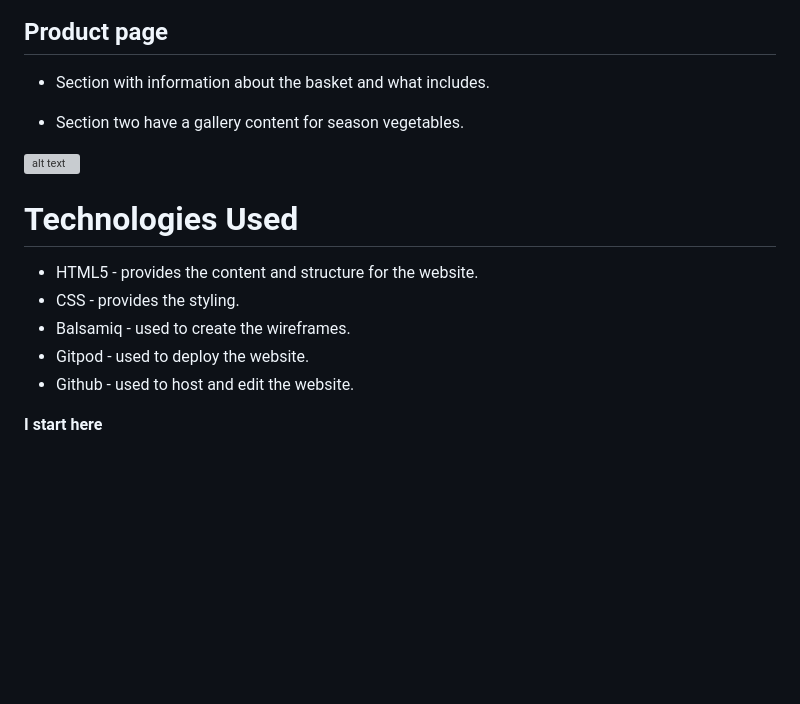
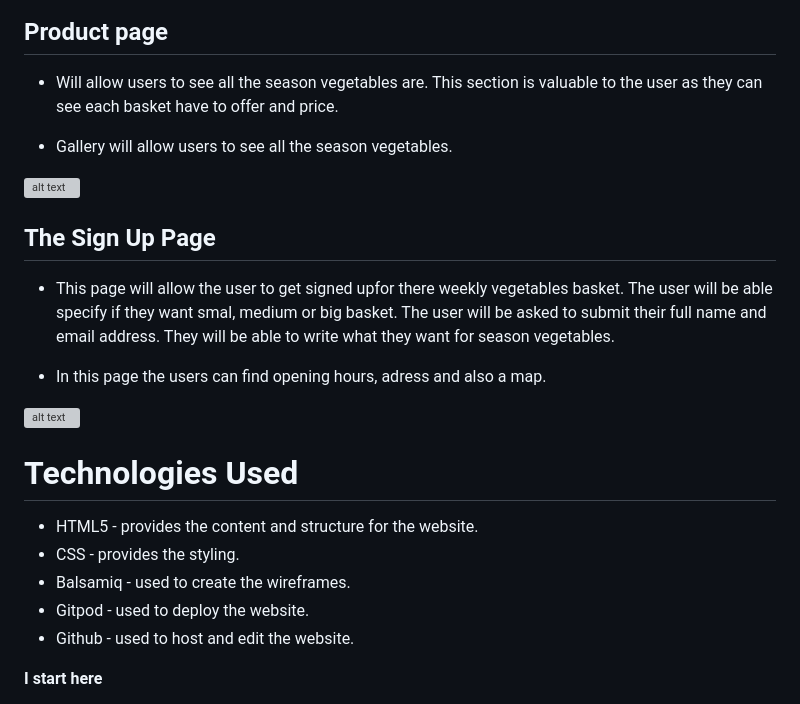
Before and after one commit to kharriiTD/ms_project_html-css, a Markdown page: README.md, the part around the change. GitHub-like rendering; blank space fills up the shorter version; grey boxes are pictures that could not be loaded.

Commit message:
docs: add tect to sig up page and picture

```diff
--- a/README.md
+++ b/README.md
@@ -74,9 +74,20 @@ Green Food Garden doesnt excist in real life this is just a idea for my Mileston
 ![alt text](assets/css/images/footer.png)
 
 ## Product page
-   - Section with information about the basket and what includes.
 
-   - Section two have a gallery content for season vegetables.
+  - Will allow users to see all the season vegetables are.
+This section is valuable to the user as they can see each basket have to offer and price.
+
+- Gallery will allow users to see all the season vegetables.
+
+![alt text](assets/css/images/product-section.png)
+
+## The Sign Up Page
+
+ - This page will allow the user to get signed upfor there weekly vegetables basket. The user will be able specify if they want smal, medium or big basket. The user will be asked to submit their full name and email address. They will be able to write what they want for season vegetables.
+
+ - In this page the users can find opening hours, adress and also a map.
+
 
 ![alt text](assets/css/images/product-section.png)
 
@@ -86,6 +97,8 @@ Green Food Garden doesnt excist in real life this is just a idea for my Mileston
 - Balsamiq - used to create the wireframes.
 - Gitpod - used to deploy the website.
 - Github - used to host and edit the website.
+
+
 
 
 
```
Also changed, not shown: assets/css/images/Form-section.png (added).
